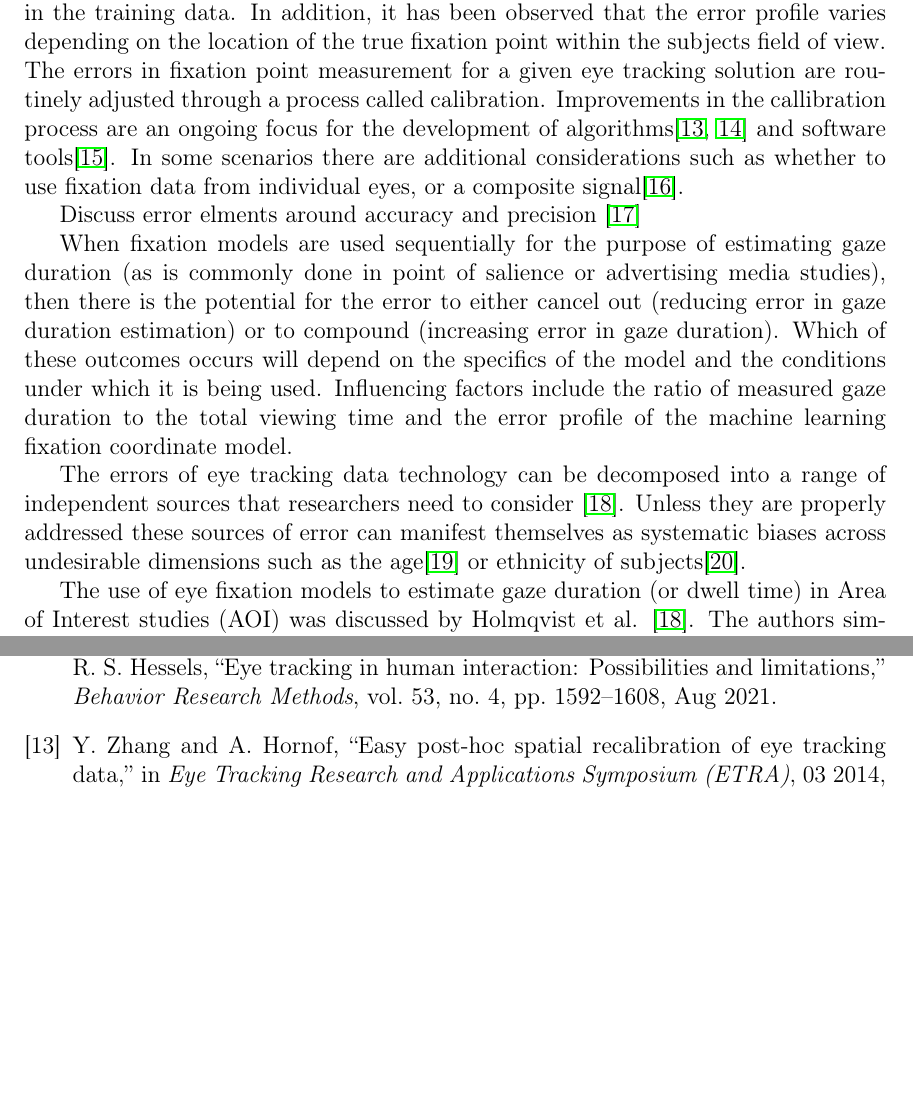
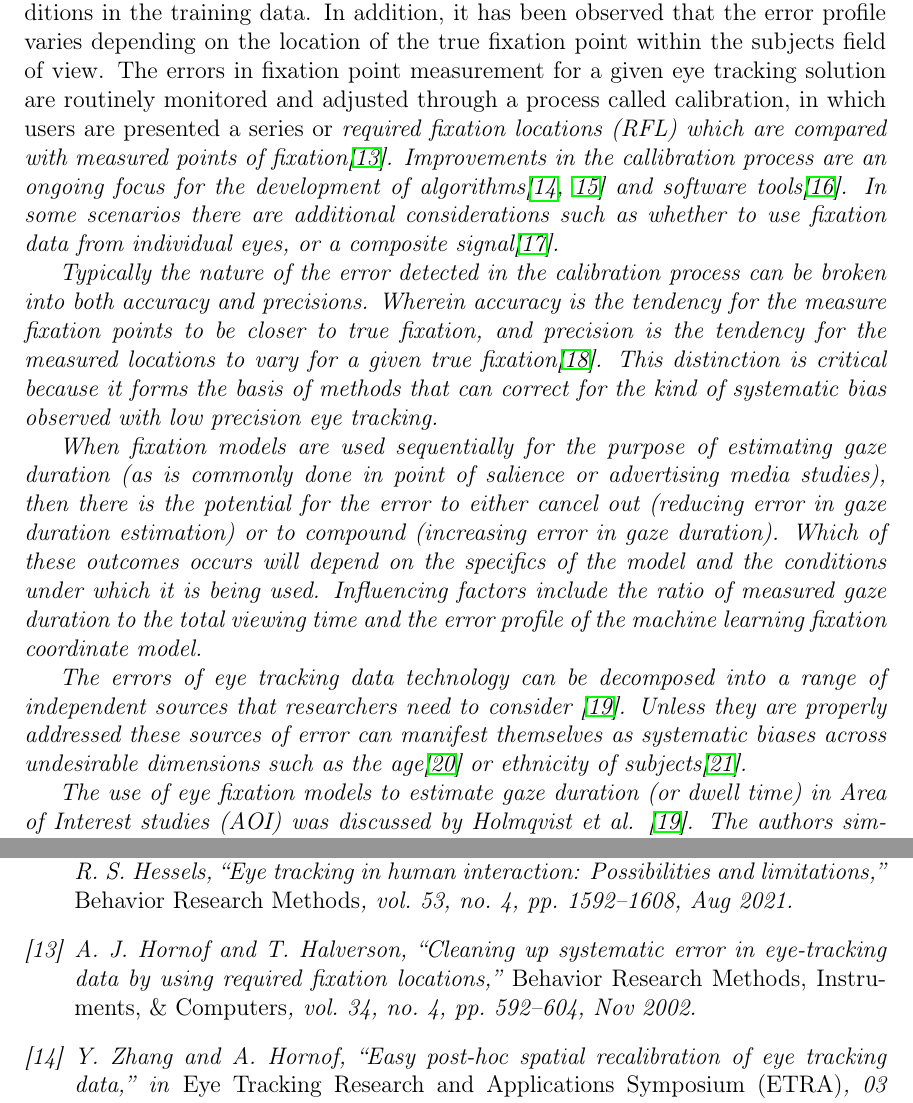
Before and after one commit to john-hawkins/gazerr, a LaTeX document (paper/paper.tex): two parts of pages 2 and 9 of 9 before the commit and two parts of pages 2 and 9 of 10 after it, joined at a grey line, cut so that both start at the same text, the shorter picture padded with empty space. Compiled offline with pdfLaTeX.

Commit message:
Adding refs and lit review

```diff
--- a/paper/paper.tex
+++ b/paper/paper.tex
@@ -84,13 +84,21 @@ the nature of the media being presented, the variety of faces and lighting condi
 in the training data. In addition, it has been observed that the error profile varies
 depending on the location of the true fixation point within the subjects field of view.
 The errors in fixation point measurement for a given eye tracking solution are routinely
-adjusted through a process called calibration. Improvements in the callibration process
+monitored and adjusted through a process called calibration, in which users are presented
+a series or \it{required fixation locations} (RFL) which are compared with measured
+points of fixation\cite{Hornof2002}.
+Improvements in the callibration process
 are an ongoing focus for the development of algorithms\cite{Zhang2014,Hassoumi2019}
 and software tools\cite{ETCAL2018}. In some scenarios there are additional considerations
 such as whether to use fixation data from individual eyes, or a composite
 signal\cite{Hooge2019}.
 
-Discuss error elments around accuracy and precision \cite{Holmqvist2022}
+Typically the nature of the error detected in the calibration process can be broken
+into both accuracy and precisions. Wherein accuracy is the tendency for the measure
+fixation points to be closer to true fixation, and precision is the tendency for the
+measured locations to vary for a given true fixation\cite{Holmqvist2022}. This distinction
+is critical because it forms the basis of methods that can correct for the kind of
+systematic bias observed with low precision eye tracking.
 
 When fixation models are used sequentially for the purpose of estimating gaze duration
 (as is commonly done in point of salience or advertising media studies),
```
Also changed, not shown: paper/refs.bib (+12 -0 lines).
